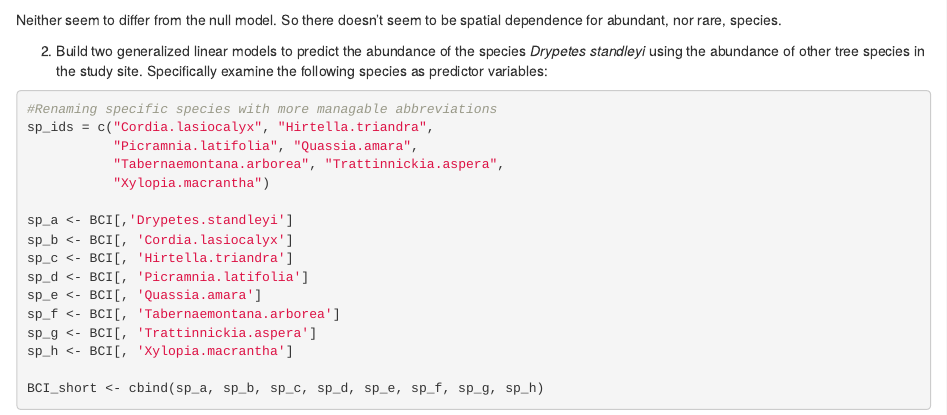
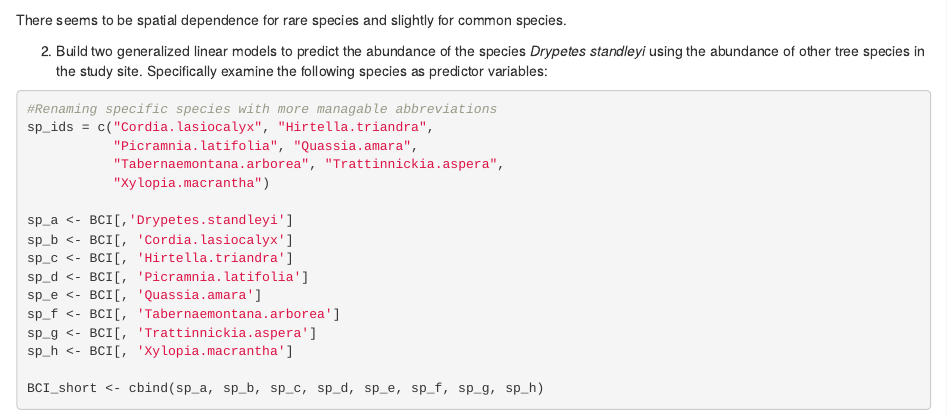
Before and after one commit to Wellingem/Homework, an R Markdown document (Welling_Spatial_Statistics_Assignment.Rmd): the page in a window 1100 px wide, from 14160 px down. Rendered offline with R 4.5, knitr and Pandoc, with nearby package versions; code that draws random numbers runs with fixed seeds of ours.

Commit message:
Working on HW

````diff
--- a/Welling_Spatial_Statistics_Assignment.Rmd
+++ b/Welling_Spatial_Statistics_Assignment.Rmd
@@ -96,7 +96,7 @@ lines(lowess(xy_dist, sr2_dist), lwd=3, col='pink')
 abline(v = max_dist, col='red', lwd=3, lty=2)
 
 ```
-Neither seem to differ from the null model. So there doesn't seem to be spatial dependence for abundant, nor rare, species.
+There seems to be spatial dependence for rare species and slightly for common species.
 
 
 2) Build two generalized linear models to predict the abundance of the species
````
